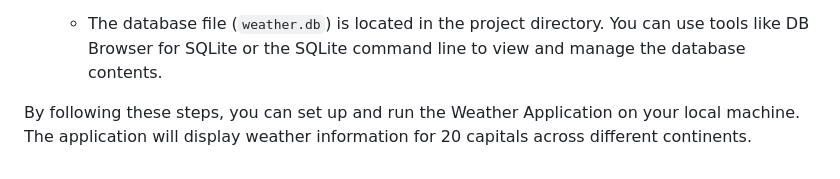
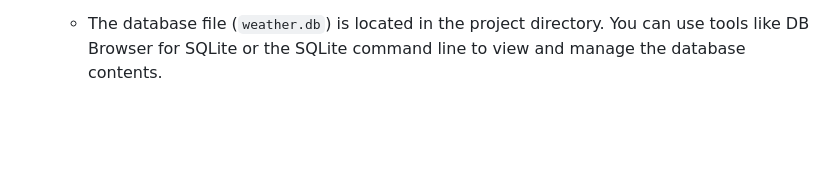
Before and after one commit to javierpentola/Weather_App, a Markdown page: README.md, the part around the change. Rendered like a GitHub page; blank space fills up the shorter version.

```diff
--- a/README.md
+++ b/README.md
@@ -94,5 +94,3 @@ To use the project after downloading the code, follow these steps:
 
 8. **Viewing the Database:**
    - The database file (`weather.db`) is located in the project directory. You can use tools like DB Browser for SQLite or the SQLite command line to view and manage the database contents.
-
-By following these steps, you can set up and run the Weather Application on your local machine. The application will display weather information for 20 capitals across different continents.
```
